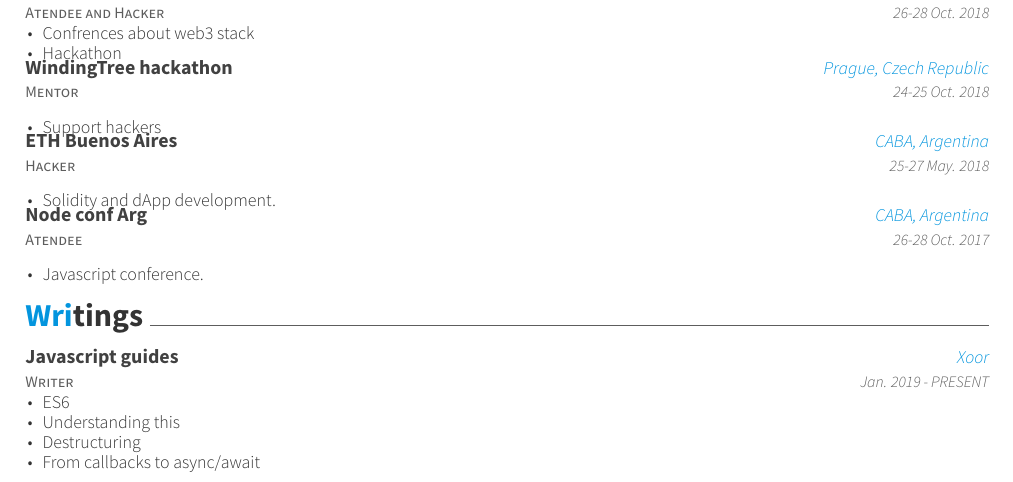
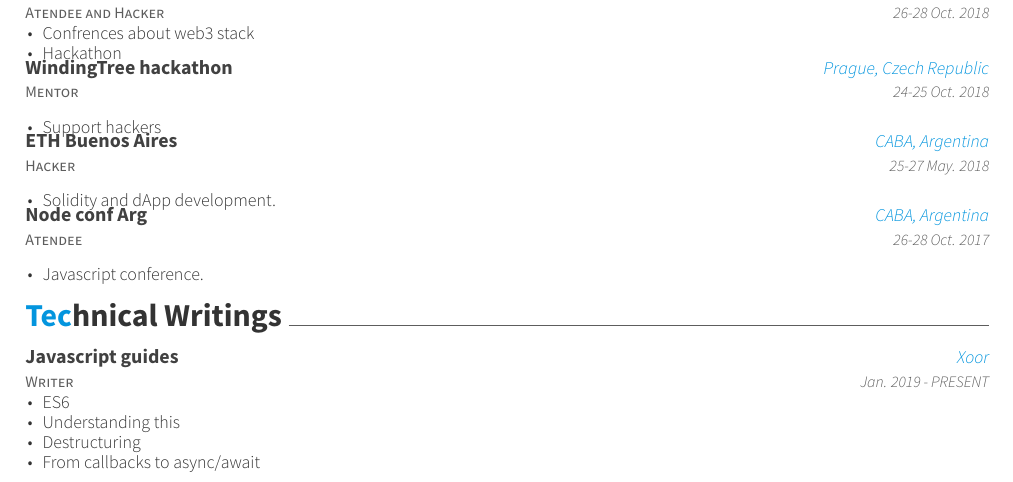
Before and after one commit to MatiasOS/cv, a LaTeX CV (eng/matias_oveja_smith.tex, which reads eng/cv-sections/writing.tex): part of page 2 of 2, cut so that both start at the same text. Compiled offline with XeLaTeX.

Commit message:
Technical writings section

```diff
--- a/eng/cv-sections/writing.tex
+++ b/eng/cv-sections/writing.tex
@@ -2,7 +2,7 @@
 %	SECTION TITLE
 %----------------------------------------------------------------------------------------
 
-\cvsection{Writings}
+\cvsection{Technical Writings}
 
 %----------------------------------------------------------------------------------------
 %	SECTION CONTENT
```
Also changed, not shown: eng/matias_oveja_smith.pdf.
